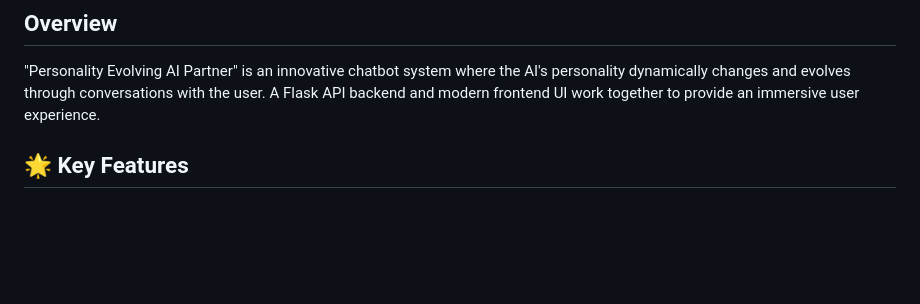
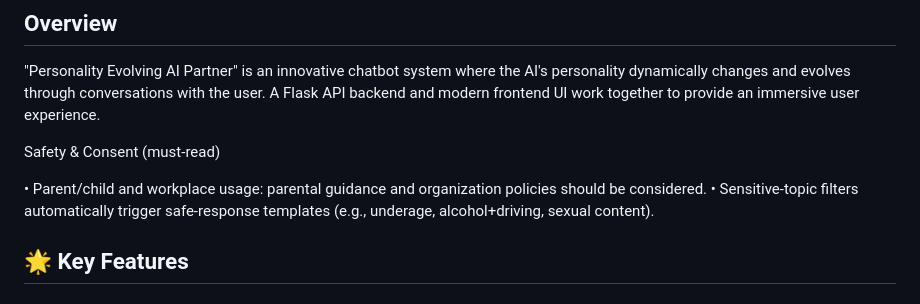
Before and after one commit to EMMA019/Evo-chat, a Markdown page: README.md, the part around the change. GitHub-like rendering; blank space fills up the shorter version.

```diff
--- a/README.md
+++ b/README.md
@@ -11,6 +11,11 @@
 ## Overview
 
 "Personality Evolving AI Partner" is an innovative chatbot system where the AI's personality dynamically changes and evolves through conversations with the user. A Flask API backend and modern frontend UI work together to provide an immersive user experience.
+
+Safety & Consent (must-read)
+
+• Parent/child and workplace usage: parental guidance and organization policies should be considered.
+• Sensitive-topic filters automatically trigger safe-response templates (e.g., underage, alcohol+driving, sexual content).
 
 ## 🌟 Key Features
 
```
